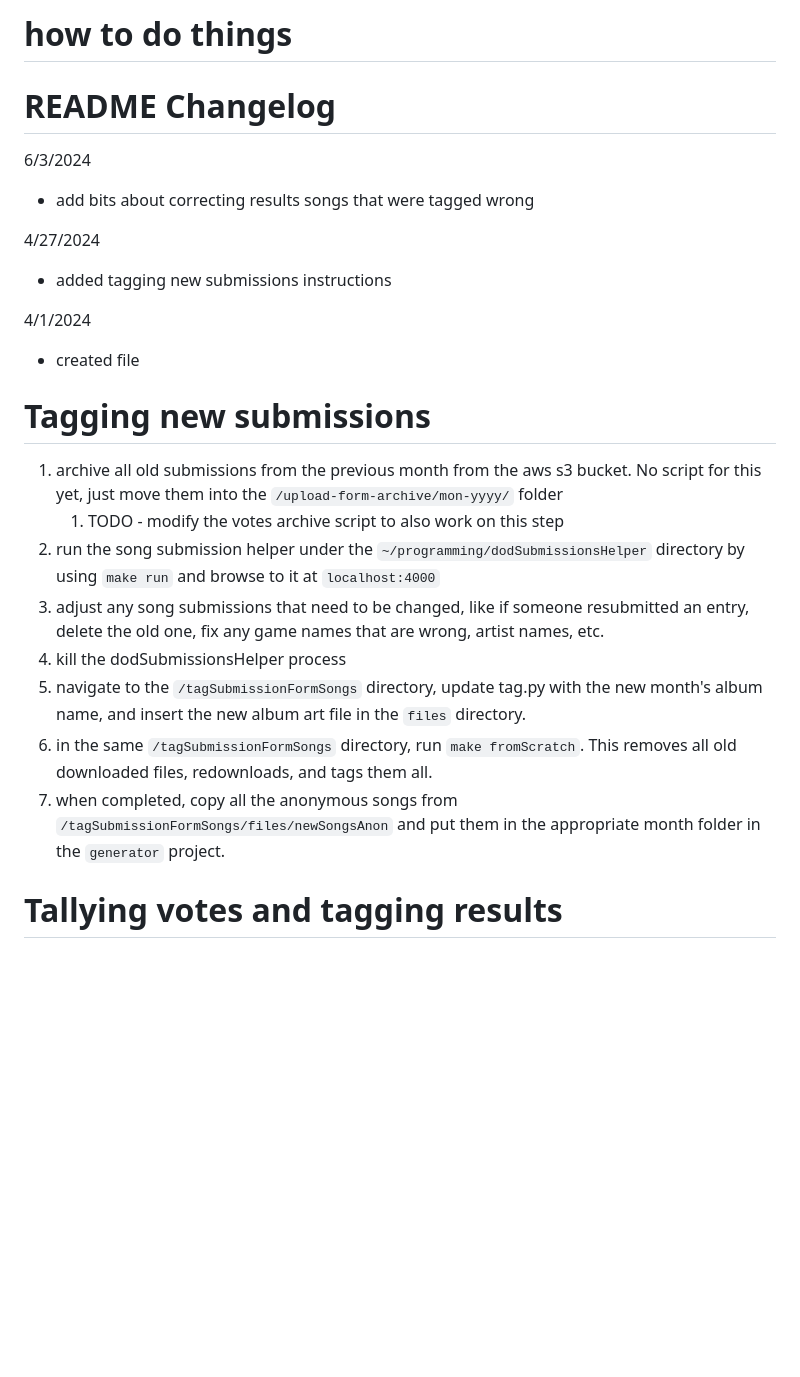
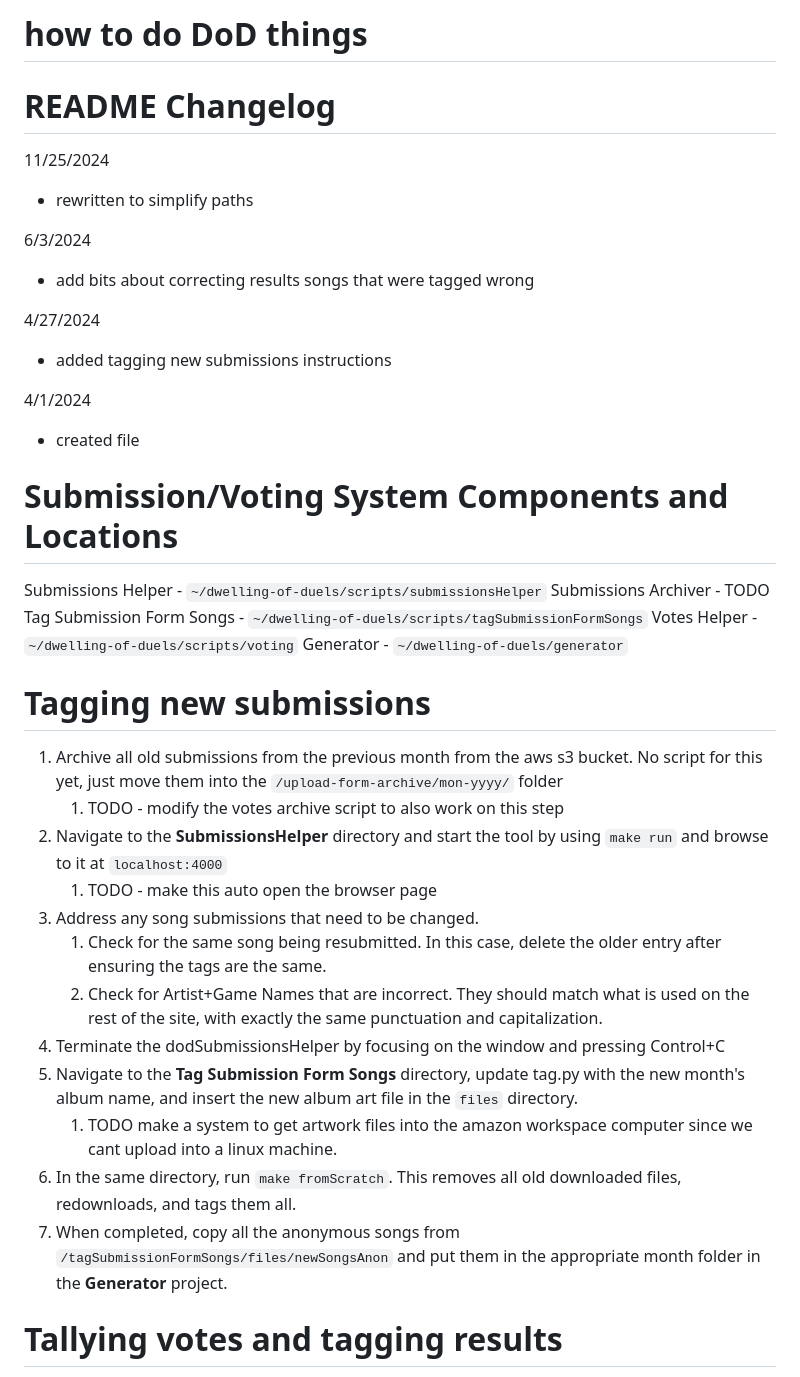
Before and after one commit to KatamariJr/dwelling-of-duels-scripts, a Markdown page: README.md, the part around one of its changes. Rendered like a GitHub page; blank space fills up the shorter version.

```diff
--- a/README.md
+++ b/README.md
@@ -1,6 +1,9 @@
-# how to do things
+# how to do DoD things
 
 # README Changelog
+11/25/2024
+- rewritten to simplify paths
+
 6/3/2024
 - add bits about correcting results songs that were tagged wrong
 
@@ -10,16 +13,32 @@
 4/1/2024
 - created file
 
+# Submission/Voting System Components and Locations
+
+Submissions Helper - `~/dwelling-of-duels/scripts/submissionsHelper`
+Submissions Archiver - TODO
+Tag Submission Form Songs - `~/dwelling-of-duels/scripts/tagSubmissionFormSongs`
+Votes Helper - `~/dwelling-of-duels/scripts/voting`
+Generator - `~/dwelling-of-duels/generator`
+
 
 # Tagging new submissions
-1. archive all old submissions from the previous month from the aws s3 bucket. No script for this yet, just move them into the `/upload-form-archive/mon-yyyy/` folder
+1. Archive all old submissions from the previous month from the aws s3 bucket. No script for this yet, just move them
+   into the `/upload-form-archive/mon-yyyy/` folder
    1. TODO - modify the votes archive script to also work on this step
-2. run the song submission helper under the `~/programming/dodSubmissionsHelper` directory by using `make run` and browse to it at `localhost:4000`
-3. adjust any song submissions that need to be changed, like if someone resubmitted an entry, delete the old one, fix any game names that are wrong, artist names, etc.
-4. kill the dodSubmissionsHelper process
-5. navigate to the `/tagSubmissionFormSongs` directory, update tag.py with the new month's album name, and insert the new album art file in the `files` directory.
-6. in the same `/tagSubmissionFormSongs` directory, run `make fromScratch`. This removes all old downloaded files, redownloads, and tags them all.
-7. when completed, copy all the anonymous songs from `/tagSubmissionFormSongs/files/newSongsAnon` and put them in the appropriate month folder in the `generator` project.
+2. Navigate to the **SubmissionsHelper** directory and start the tool by using `make run` and browse to it at `localhost:4000`
+   1. TODO - make this auto open the browser page
+3. Address any song submissions that need to be changed.
+   1. Check for the same song being resubmitted. In this case, delete the older entry after ensuring the tags are the same.
+   2. Check for Artist+Game Names that are incorrect. They should match what is used on the rest of the site, with
+      exactly the same punctuation and capitalization.
+4. Terminate the dodSubmissionsHelper by focusing on the window and pressing Control+C
+5. Navigate to the **Tag Submission Form Songs** directory, update tag.py with the new month's album name, and insert
+   the new album art file in the `files` directory.
+   1. TODO make a system to get artwork files into the amazon workspace computer since we cant upload into a linux machine.
+6. In the same directory, run `make fromScratch`. This removes all old downloaded files, redownloads, and tags them all.
+7. When completed, copy all the anonymous songs from `/tagSubmissionFormSongs/files/newSongsAnon` and put them in the
+   appropriate month folder in the **Generator** project.
 
 
 # Tallying votes and tagging results
```
Also changed, not shown: other parts of README.md (+19 -17 lines).
